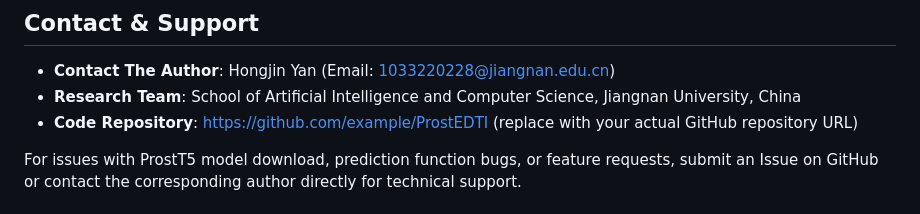
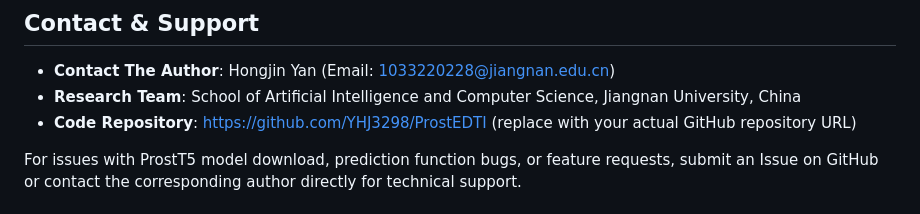
Before and after one commit to YHJ3298/ProstEDTI, a Markdown page: README.md, the part around the change. Rendered like a GitHub page.

Commit message:
Fix code repository URL in README.md

```diff
--- a/README.md
+++ b/README.md
@@ -142,7 +142,7 @@ For batch processing of large datasets, write a batch script in the "Predictor"
 ## Contact & Support
 - **Contact The Author**: Hongjin Yan (Email: 1033220228@jiangnan.edu.cn)
 - **Research Team**: School of Artificial Intelligence and Computer Science, Jiangnan University, China
-- **Code Repository**: [https://github.com/example/ProstEDTI](https://github.com/YHJ3298/ProstEDTI) (replace with your actual GitHub repository URL)
+- **Code Repository**: [https://github.com/YHJ3298/ProstEDTI](https://github.com/YHJ3298/ProstEDTI) (replace with your actual GitHub repository URL)
 
 For issues with ProstT5 model download, prediction function bugs, or feature requests, submit an Issue on GitHub or contact the corresponding author directly for technical support.
 
```
